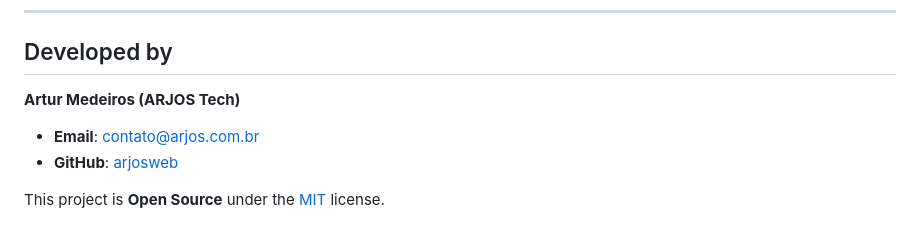
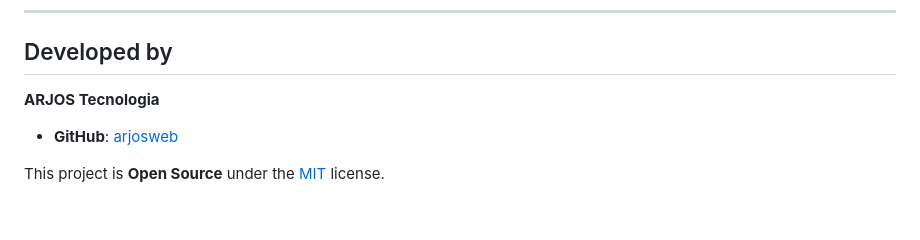
Before and after one commit to arjosweb/shutdown-timer-widget, a Markdown page: README.en.md, the part around the change. GitHub-like rendering.

```diff
--- a/README.en.md
+++ b/README.en.md
@@ -150,8 +150,7 @@ Notes:
 
 ## Developed by
 
-**Artur Medeiros (ARJOS Tech)**
-- **Email**: [contato@arjos.com.br](mailto:contato@arjos.com.br)
+**ARJOS Tecnologia**
 - **GitHub**: [arjosweb](https://github.com/arjosweb)
 
 This project is **Open Source** under the [MIT](LICENSE) license.
```
Also changed, not shown: README.es.md (+1 -2 lines), README.md (+1 -2 lines).
